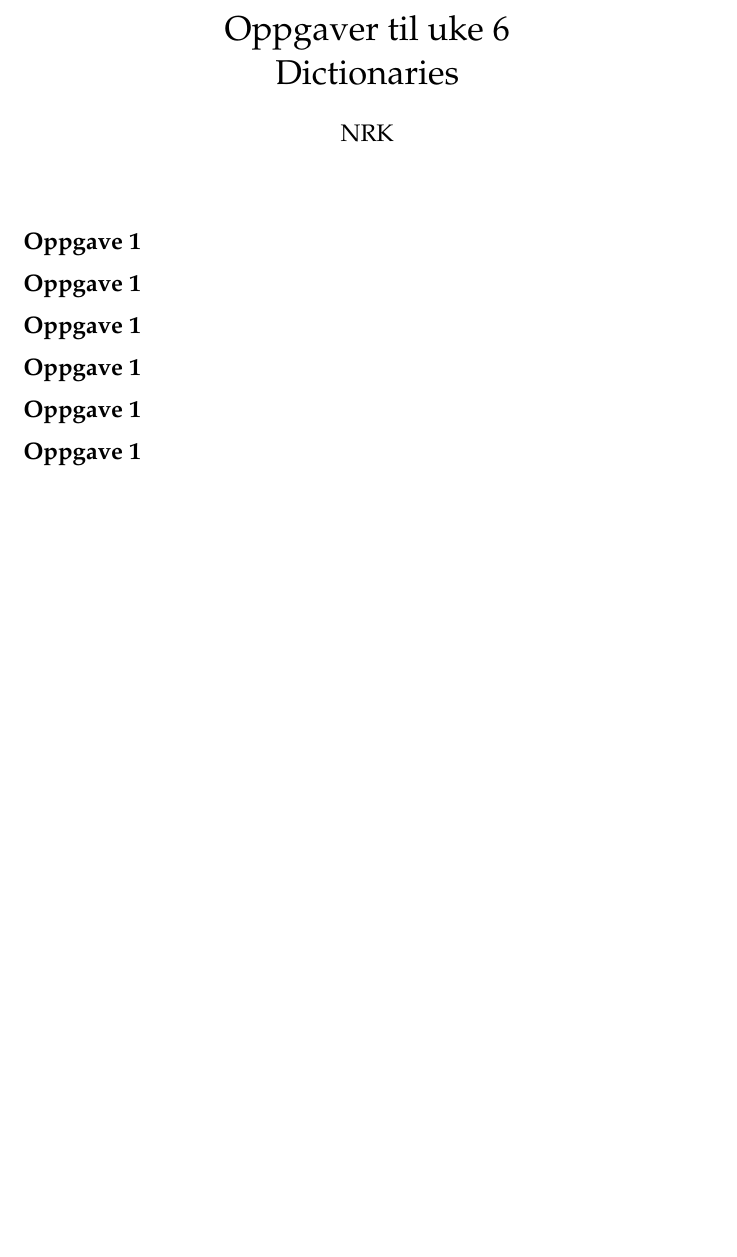
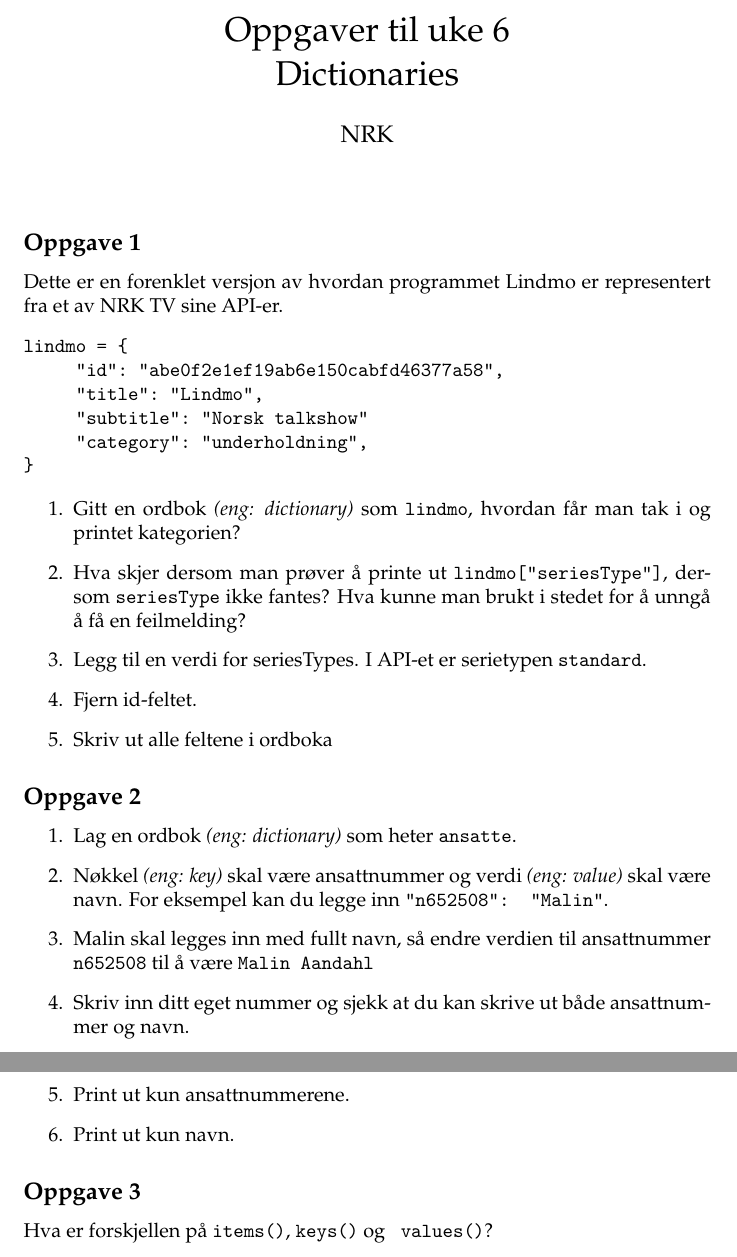
Before and after one commit to nrkno/prog-intro, a LaTeX document (Uke6/uke6.tex): part of the page before the commit and two parts of pages 1 and 2 of 2 after it, the two joined at a grey line, cut so that both start at the same text, the shorter picture padded with empty space. Compiled offline with pdfLaTeX.

Commit message:
PDF and updated tasks for uke 6

```diff
--- a/Uke6/uke6.tex
+++ b/Uke6/uke6.tex
@@ -29,10 +29,38 @@
 \noindent
 
 \subsection*{Oppgave 1}
-\subsection*{Oppgave 1}
-\subsection*{Oppgave 1}
-\subsection*{Oppgave 1}
-\subsection*{Oppgave 1}
-\subsection*{Oppgave 1}
+Dette er en forenklet versjon av hvordan programmet Lindmo er representert fra et av NRK TV sine API-er.
+\begin{verbatim}
+lindmo = {
+	    "id": "abe0f2e1ef19ab6e150cabfd46377a58",
+	    "title": "Lindmo",
+	    "subtitle": "Norsk talkshow"
+	    "category": "underholdning",
+}
+\end{verbatim}
+
+\begin{enumerate}
+\item Gitt en ordbok \textit{(eng: dictionary)} som \texttt{lindmo}, hvordan får man tak i og printet kategorien?
+\item Hva skjer dersom man prøver å printe ut \texttt{lindmo["seriesType"]}, dersom \texttt{seriesType} ikke fantes? Hva kunne man brukt i stedet for å unngå å få en feilmelding?
+\item Legg til en verdi for seriesTypes. I API-et er serietypen \texttt{standard}.
+\item Fjern id-feltet.
+\item Skriv ut alle feltene i ordboka
+\end{enumerate}
+
+\subsection*{Oppgave 2}
+
+\begin{enumerate}
+\item Lag en ordbok \textit{(eng: dictionary)} som heter \texttt{ansatte}.
+\item Nøkkel \textit{(eng: key)} skal være ansattnummer og verdi \textit{(eng: value)} skal være navn. For eksempel kan du legge inn \texttt{"n652508": "Malin"}.
+\item Malin skal legges inn med fullt navn, så endre verdien til ansattnummer \texttt{n652508} til å være \texttt{Malin Aandahl}
+\item Skriv inn ditt eget nummer og sjekk at du kan skrive ut både ansattnummer og navn.
+\item Print ut kun ansattnummerene.
+\item Print ut kun navn.
+\end{enumerate}
+
+
+\subsection*{Oppgave 3}
+
+Hva er forskjellen på \texttt{items()},  \texttt{keys()} og  \texttt{ values()}?
 
 \end{document}
```
Also changed, not shown: Uke6/uke6.pdf (added).
